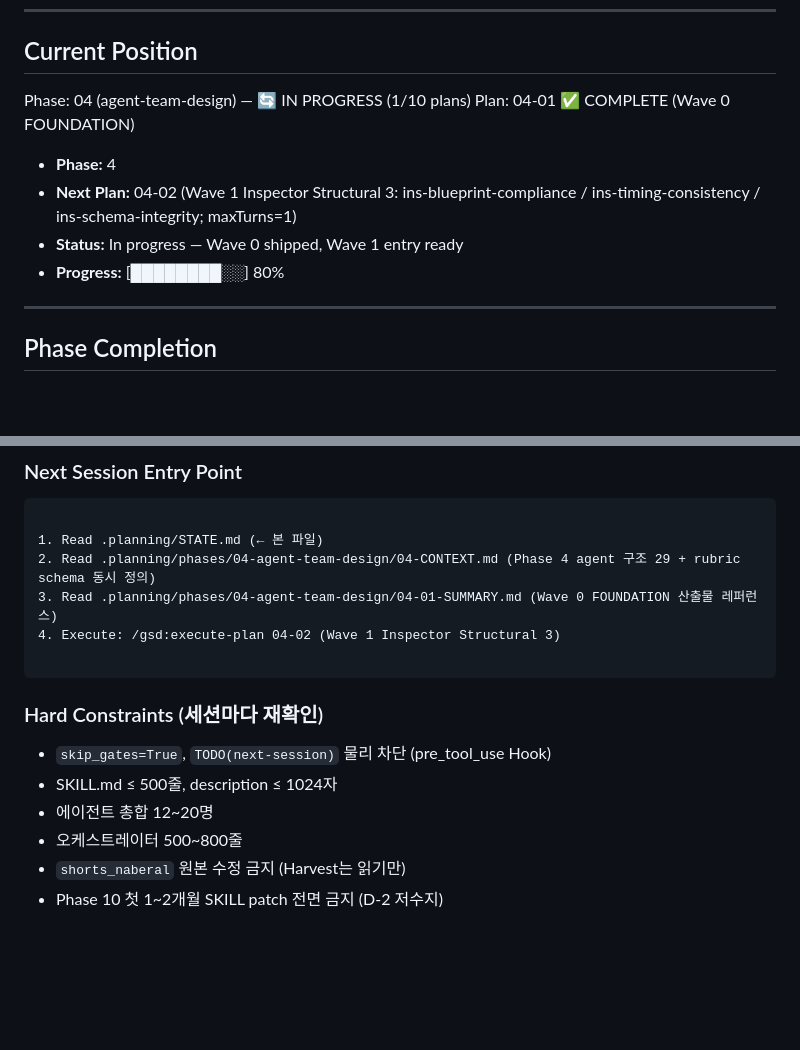
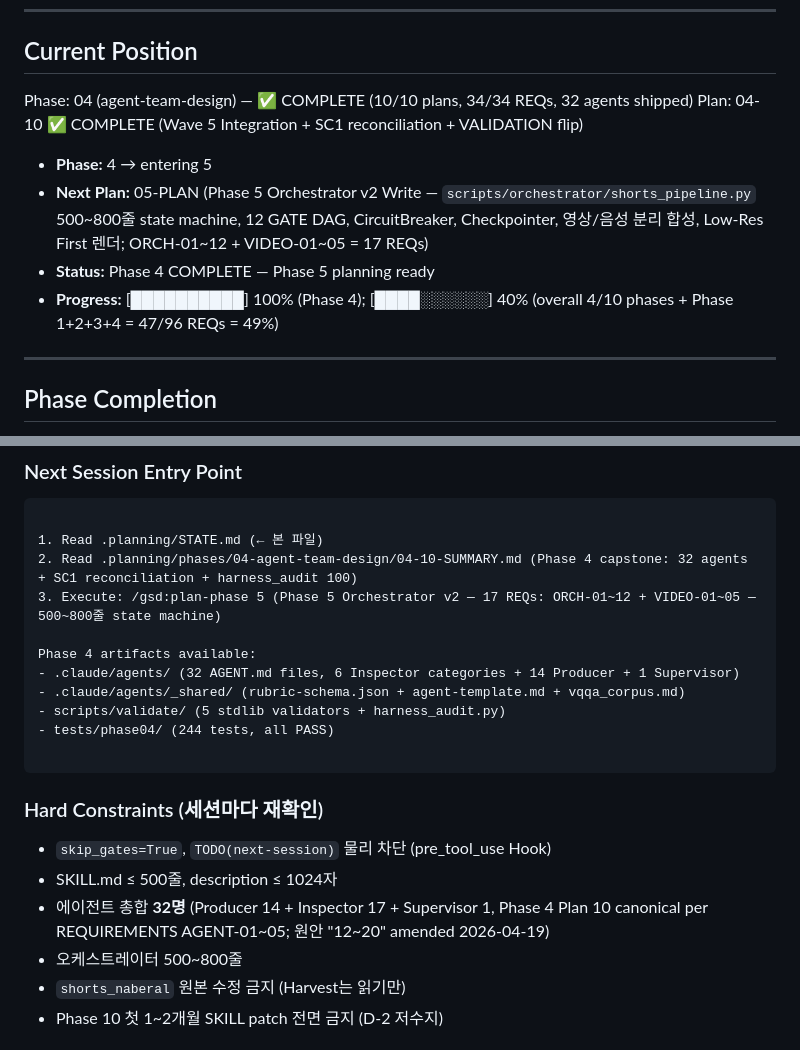
Before and after one commit to kanno321-create/shorts_studio, a Markdown page: .planning/STATE.md, 2 parts joined by grey strips. Drawn GitHub-style; blank space fills up the shorter version.

````diff
--- a/.planning/STATE.md
+++ b/.planning/STATE.md
@@ -31,13 +32,13 @@ progress:
 
 ## Current Position
 
-Phase: 04 (agent-team-design) — 🔄 IN PROGRESS (1/10 plans)
-Plan: 04-01 ✅ COMPLETE (Wave 0 FOUNDATION)
+Phase: 04 (agent-team-design) — ✅ COMPLETE (10/10 plans, 34/34 REQs, 32 agents shipped)
+Plan: 04-10 ✅ COMPLETE (Wave 5 Integration + SC1 reconciliation + VALIDATION flip)
 
-- **Phase:** 4
-- **Next Plan:** 04-02 (Wave 1 Inspector Structural 3: ins-blueprint-compliance / ins-timing-consistency / ins-schema-integrity; maxTurns=1)
-- **Status:** In progress — Wave 0 shipped, Wave 1 entry ready
-- **Progress:** [████████░░] 80%
+- **Phase:** 4 → entering 5
+- **Next Plan:** 05-PLAN (Phase 5 Orchestrator v2 Write — `scripts/orchestrator/shorts_pipeline.py` 500~800줄 state machine, 12 GATE DAG, CircuitBreaker, Checkpointer, 영상/음성 분리 합성, Low-Res First 렌더; ORCH-01~12 + VIDEO-01~05 = 17 REQs)
+- **Status:** Phase 4 COMPLETE — Phase 5 planning ready
+- **Progress:** [██████████] 100% (Phase 4); [████░░░░░░] 40% (overall 4/10 phases + Phase 1+2+3+4 = 47/96 REQs = 49%)
 
 ---
 
@@ -244,9 +249,14 @@ PROJECT.md § Key Decisions 참조. 10개 결정 모두 Pending 상태 — 각 P
 ```
 
 1. Read .planning/STATE.md (← 본 파일)
-2. Read .planning/phases/04-agent-team-design/04-CONTEXT.md (Phase 4 agent 구조 29 + rubric schema 동시 정의)
-3. Read .planning/phases/04-agent-team-design/04-01-SUMMARY.md (Wave 0 FOUNDATION 산출물 레퍼런스)
-4. Execute: /gsd:execute-plan 04-02 (Wave 1 Inspector Structural 3)
+2. Read .planning/phases/04-agent-team-design/04-10-SUMMARY.md (Phase 4 capstone: 32 agents + SC1 reconciliation + harness_audit 100)
+3. Execute: /gsd:plan-phase 5 (Phase 5 Orchestrator v2 — 17 REQs: ORCH-01~12 + VIDEO-01~05 — 500~800줄 state machine)
+
+Phase 4 artifacts available:
+- .claude/agents/ (32 AGENT.md files, 6 Inspector categories + 14 Producer + 1 Supervisor)
+- .claude/agents/_shared/ (rubric-schema.json + agent-template.md + vqqa_corpus.md)
+- scripts/validate/ (5 stdlib validators + harness_audit.py)
+- tests/phase04/ (244 tests, all PASS)
 
 ```
 
@@ -254,7 +264,7 @@ PROJECT.md § Key Decisions 참조. 10개 결정 모두 Pending 상태 — 각 P
 
 - `skip_gates=True`, `TODO(next-session)` 물리 차단 (pre_tool_use Hook)
 - SKILL.md ≤ 500줄, description ≤ 1024자
-- 에이전트 총합 12~20명
+- 에이전트 총합 **32명** (Producer 14 + Inspector 17 + Supervisor 1, Phase 4 Plan 10 canonical per REQUIREMENTS AGENT-01~05; 원안 "12~20" amended 2026-04-19)
 - 오케스트레이터 500~800줄
 - `shorts_naberal` 원본 수정 금지 (Harvest는 읽기만)
 - Phase 10 첫 1~2개월 SKILL patch 전면 금지 (D-2 저수지)
````
Also changed, not shown: other parts of .planning/STATE.md (+21 -16 lines), 1 other file.
